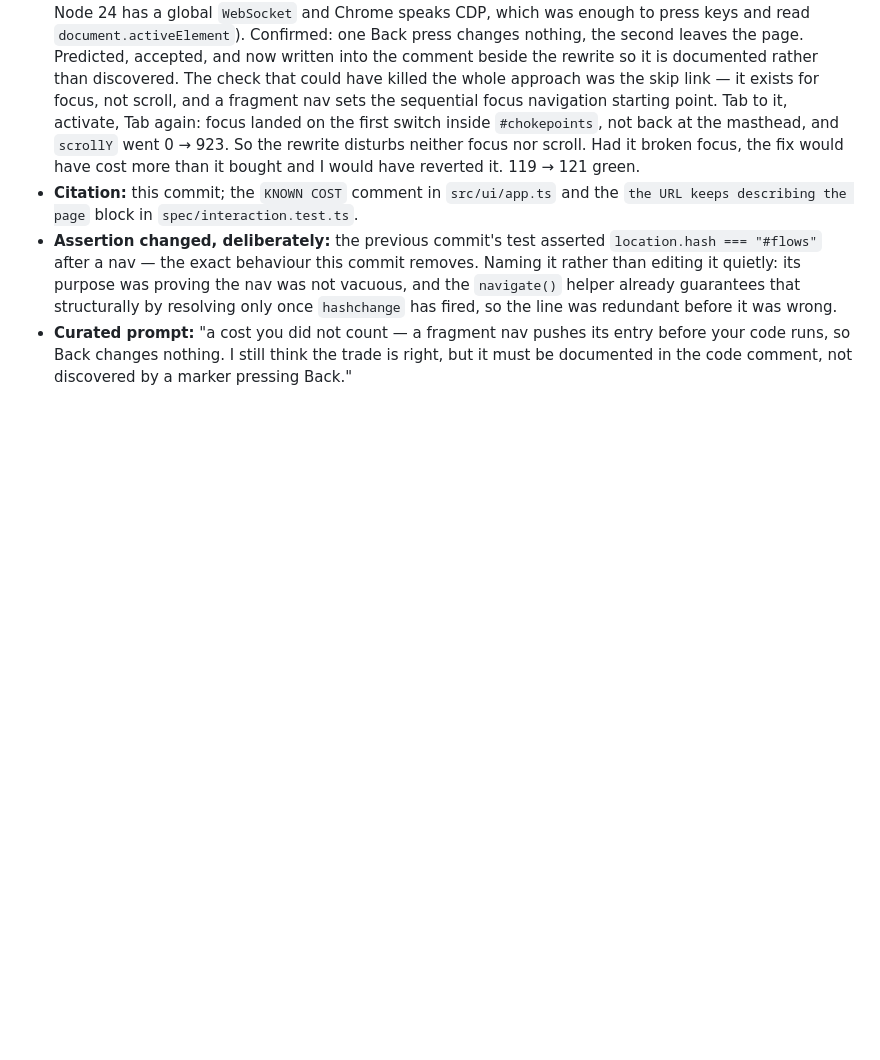
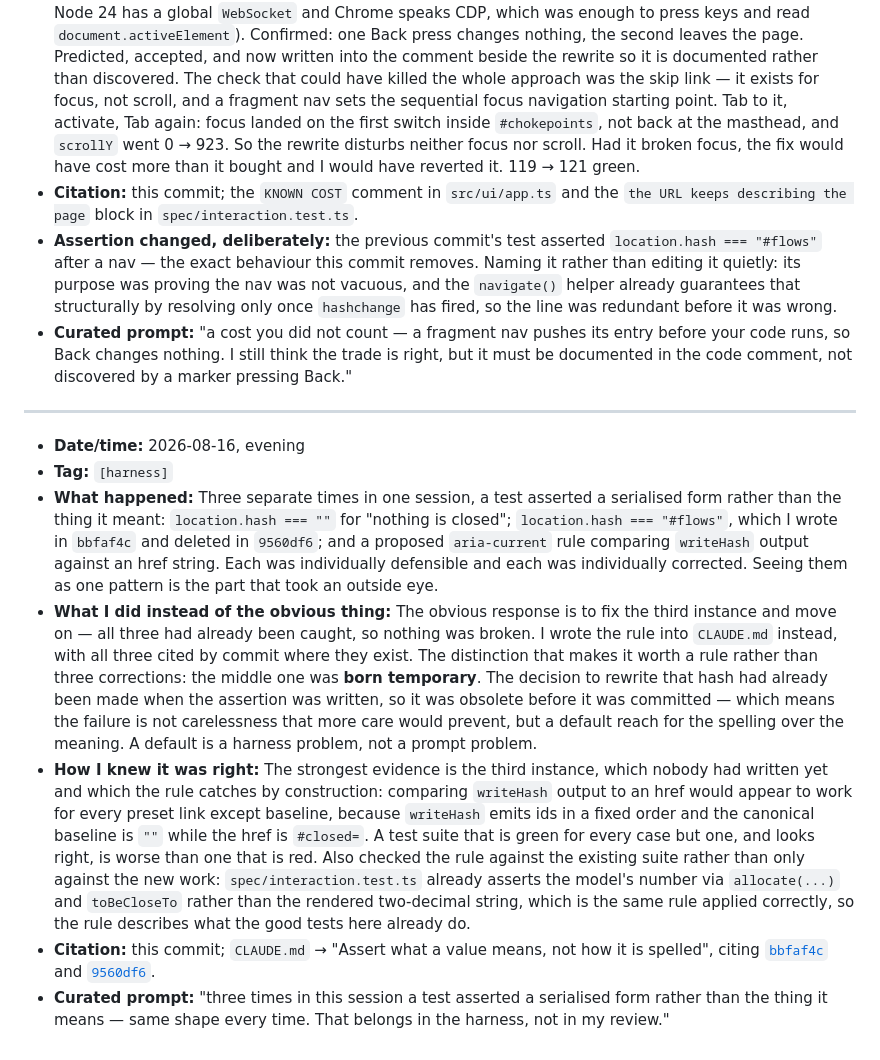
Before and after one commit to comp4020-agentic-coding-studio/comp4020-ass1-Gera1t-2001, a Markdown page: process-log.md, the part around the change. Drawn GitHub-style; blank space fills up the shorter version.

```diff
--- a/process-log.md
+++ b/process-log.md
@@ -407,3 +407,44 @@ these entries at the end; it is not written directly.
   before your code runs, so Back changes nothing. I still think the trade is
   right, but it must be documented in the code comment, not discovered by a
   marker pressing Back."
+
+---
+
+- **Date/time:** 2026-08-16, evening
+- **Tag:** `[harness]`
+- **What happened:** Three separate times in one session, a test asserted a
+  serialised form rather than the thing it meant: `location.hash === ""` for
+  "nothing is closed"; `location.hash === "#flows"`, which I wrote in `bbfaf4c`
+  and deleted in `9560df6`; and a proposed `aria-current` rule comparing
+  `writeHash` output against an href string. Each was individually defensible
+  and each was individually corrected. Seeing them as one pattern is the part
+  that took an outside eye.
+- **What I did instead of the obvious thing:** The obvious response is to fix the
+  third instance and move on — all three had already been caught, so nothing was
+  broken. I wrote the rule into `CLAUDE.md` instead, with all three cited by
+  commit where they exist. The distinction that makes it worth a rule rather
+  than three corrections: the middle one was **born temporary**. The decision to
+  rewrite that hash had already been made when the assertion was written, so it
+  was obsolete before it was committed — which means the failure is not
+  carelessness that more care would prevent, but a default reach for the
+  spelling over the meaning. A default is a harness problem, not a prompt
+  problem.
+- **How I knew it was right:** The strongest evidence is the third instance,
+  which nobody had written yet and which the rule catches by construction:
+  comparing `writeHash` output to an href would appear to work for every preset
+  link except baseline, because `writeHash` emits ids in a fixed order and the
+  canonical baseline is `""` while the href is `#closed=`. A test suite that is
+  green for every case but one, and looks right, is worse than one that is red.
+  Also checked the rule against the existing suite rather than only against the
+  new work: `spec/interaction.test.ts` already asserts the model's number via
+  `allocate(...)` and `toBeCloseTo` rather than the rendered two-decimal string,
+  which is the same rule applied correctly, so the rule describes what the good
+  tests here already do.
+- **Citation:** this commit; `CLAUDE.md` → "Assert what a value means, not how it
+  is spelled", citing
+  [`bbfaf4c`](https://github.com/comp4020-agentic-coding-studio/comp4020-ass1-Gera1t-2001/commit/bbfaf4c2be3b01400dd852430af876fec1407099)
+  and
+  [`9560df6`](https://github.com/comp4020-agentic-coding-studio/comp4020-ass1-Gera1t-2001/commit/9560df6dc66c12e3309a3453876b5ab30609a998).
+- **Curated prompt:** "three times in this session a test asserted a serialised
+  form rather than the thing it means — same shape every time. That belongs in
+  the harness, not in my review."
```
Also changed, not shown: CLAUDE.md (+41 -0 lines).
